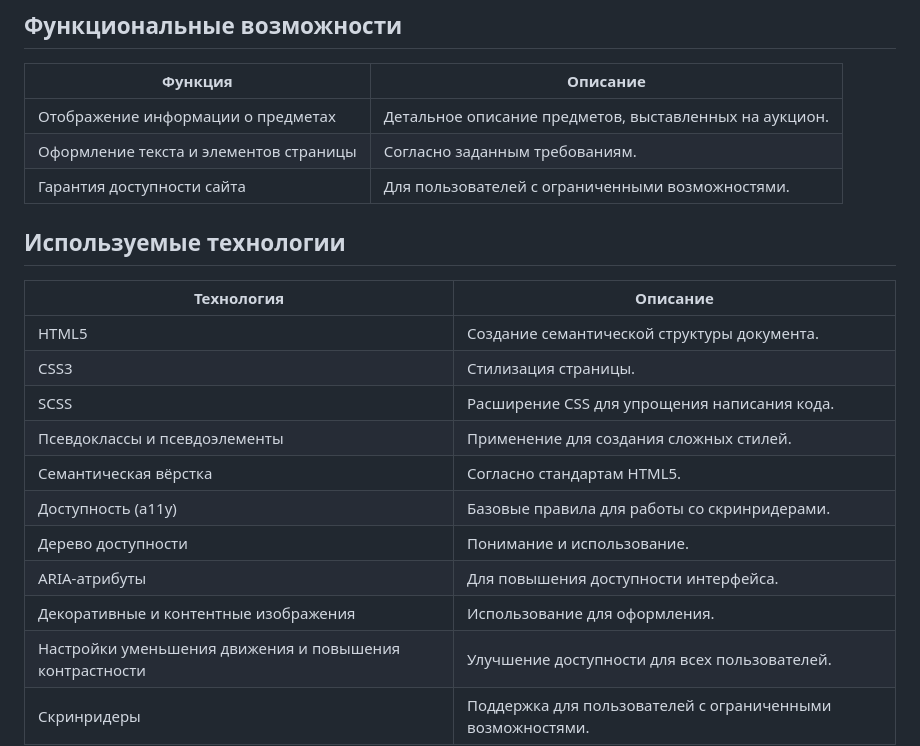
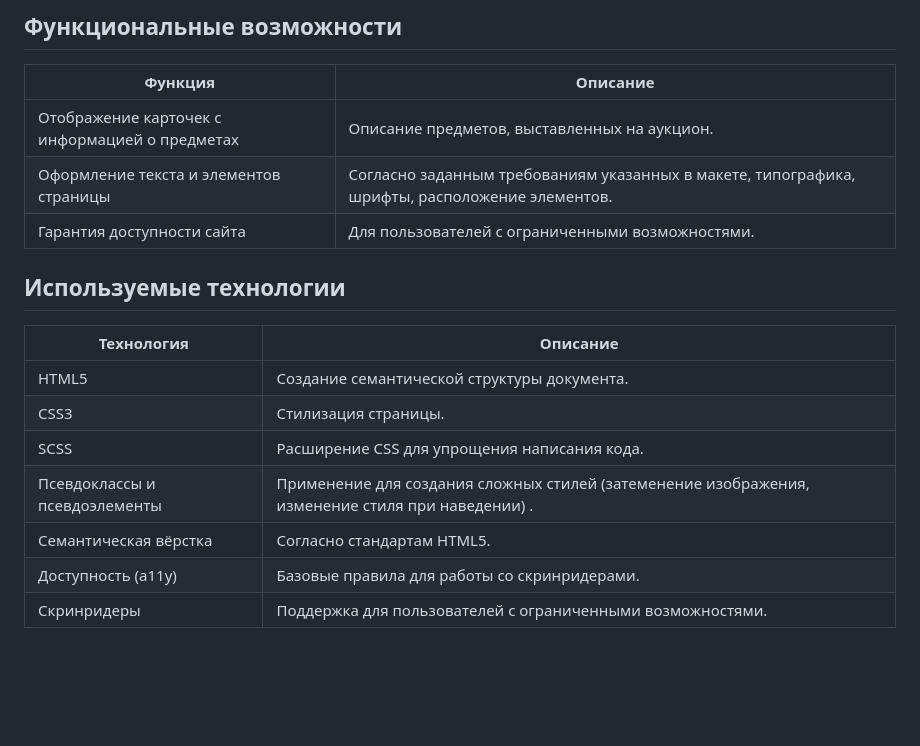
Before and after one commit to AliskaInCodeLand/ono-tebe-nado, a Markdown page: README.md, the part around one of its changes. GitHub-like rendering; blank space fills up the shorter version.

```diff
--- a/README.md
+++ b/README.md
@@ -19,8 +19,8 @@
 
 | Функция | Описание |
 |---------|----------|
-| Отображение информации о предметах | Детальное описание предметов, выставленных на аукцион. |
-| Оформление текста и элементов страницы | Согласно заданным требованиям. |
+| Отображение карточек с информацией о предметах | Описание предметов, выставленных на аукцион. |
+| Оформление текста и элементов страницы | Согласно заданным требованиям указанных в макете, типографика, шрифты, расположение элементов. |
 | Гарантия доступности сайта | Для пользователей с ограниченными возможностями. |
 
 ## Используемые технологии
@@ -30,13 +30,9 @@
 | HTML5 | Создание семантической структуры документа. |
 | CSS3 | Стилизация страницы. |
 | SCSS | Расширение CSS для упрощения написания кода. |
-| Псевдоклассы и псевдоэлементы | Применение для создания сложных стилей. |
+| Псевдоклассы и псевдоэлементы | Применение для создания сложных стилей (затеменение изображения, изменение стиля при наведении) . |
 | Семантическая вёрстка | Согласно стандартам HTML5. |
 | Доступность (a11y) | Базовые правила для работы со скринридерами. |
-| Дерево доступности | Понимание и использование. |
-| ARIA-атрибуты | Для повышения доступности интерфейса. |
-| Декоративные и контентные изображения | Использование для оформления. |
-| Настройки уменьшения движения и повышения контрастности | Улучшение доступности для всех пользователей. |
 | Скринридеры | Поддержка для пользователей с ограниченными возможностями. |
 
 ## Установка и запуск
```
Also changed, not shown: other parts of README.md (+5 -5 lines).
